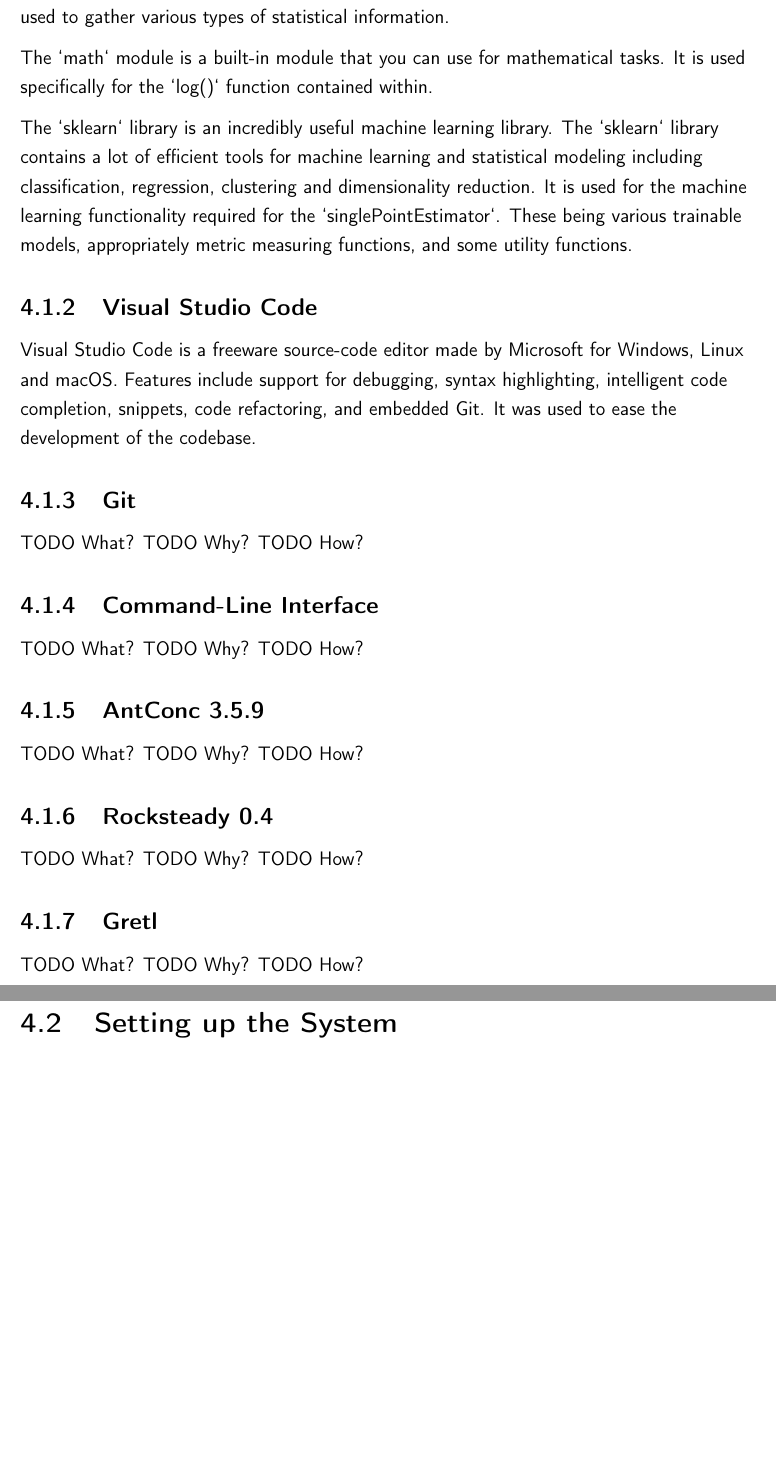
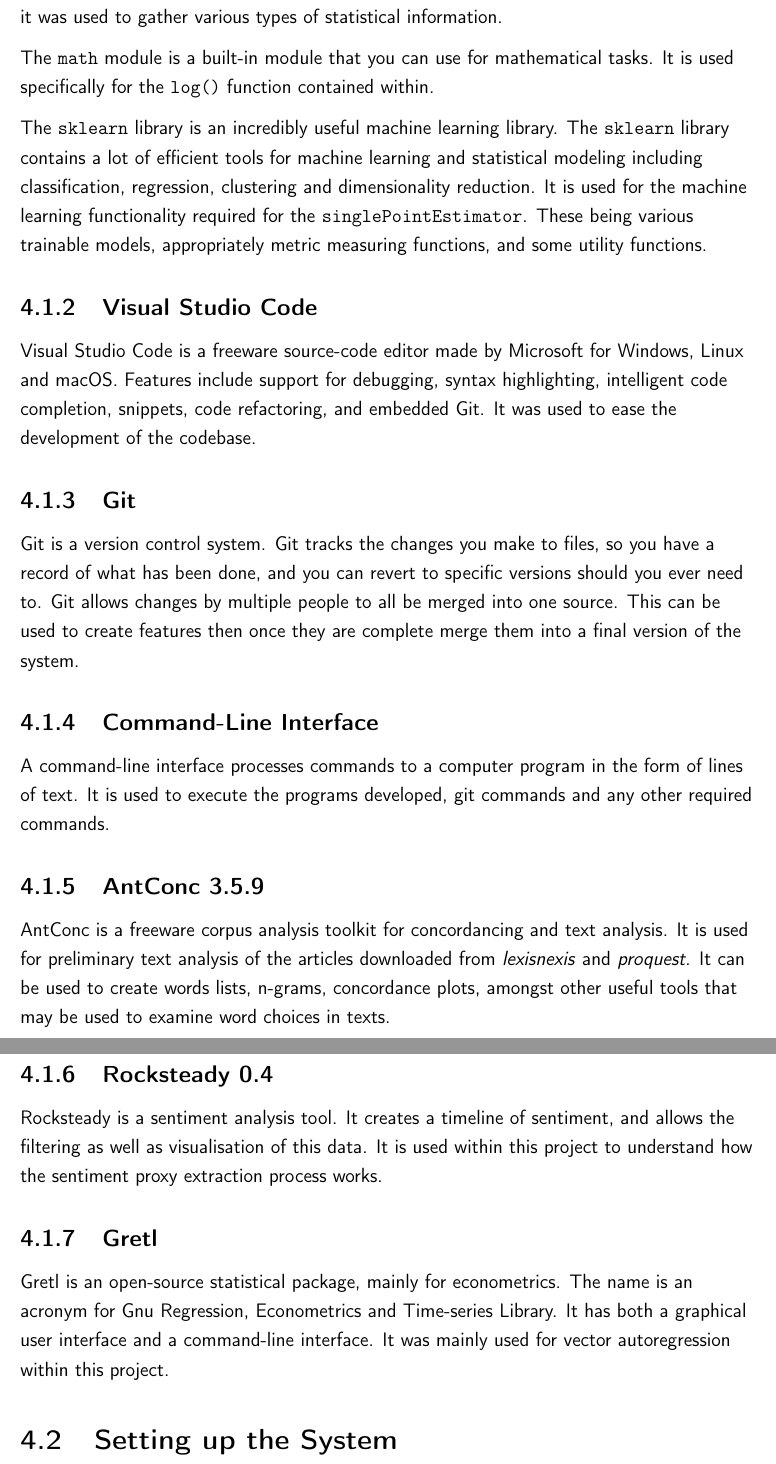
Before and after one commit to DaVinciTachyon/FinalYearProject, a LaTeX thesis (dissertation/main.tex, which reads dissertation/implementation/implementation.tex): two parts of pages 16 and 17 of 20, joined at a grey line, cut so that both start at the same text, the shorter picture padded with empty space. Compiled offline with pdfLaTeX.

Commit message:
finished technology used

```diff
--- a/dissertation/implementation/implementation.tex
+++ b/dissertation/implementation/implementation.tex
@@ -58,33 +58,23 @@ Visual Studio Code is a freeware source-code editor made by Microsoft for Window
 
 \subsection{Git}
 
-TODO What?
-TODO Why?
-TODO How?
+Git is a version control system. Git tracks the changes you make to files, so you have a record of what has been done, and you can revert to specific versions should you ever need to. Git allows changes by multiple people to all be merged into one source. This can be used to create features then once they are complete merge them into a final version of the system.
 
 \subsection{Command-Line Interface}
 
-TODO What?
-TODO Why?
-TODO How?
+A command-line interface processes commands to a computer program in the form of lines of text. It is used to execute the programs developed, git commands and any other required commands.
 
 \subsection{AntConc 3.5.9}
 
-TODO What?
-TODO Why?
-TODO How?
+AntConc is a freeware corpus analysis toolkit for concordancing and text analysis. It is used for preliminary text analysis of the articles downloaded from \emph{lexisnexis} and \emph{proquest}. It can be used to create words lists, n-grams, concordance plots, amongst other useful tools that may be used to examine word choices in texts.
 
 \subsection{Rocksteady 0.4}
 
-TODO What?
-TODO Why?
-TODO How?
+Rocksteady is a sentiment analysis tool. It creates a timeline of sentiment, and allows the filtering as well as visualisation of this data. It is used within this project to understand how the sentiment proxy extraction process works.
 
 \subsection{Gretl}
 
-TODO What?
-TODO Why?
-TODO How?
+Gretl is an open-source statistical package, mainly for econometrics. The name is an acronym for Gnu Regression, Econometrics and Time-series Library. It has both a graphical user interface and a command-line interface. It was mainly used for vector autoregression within this project.
 
 \section{Setting up the System}
 TODO
```
Also changed, not shown: dissertation/implementation/implementation.tex (32 more changed lines).
